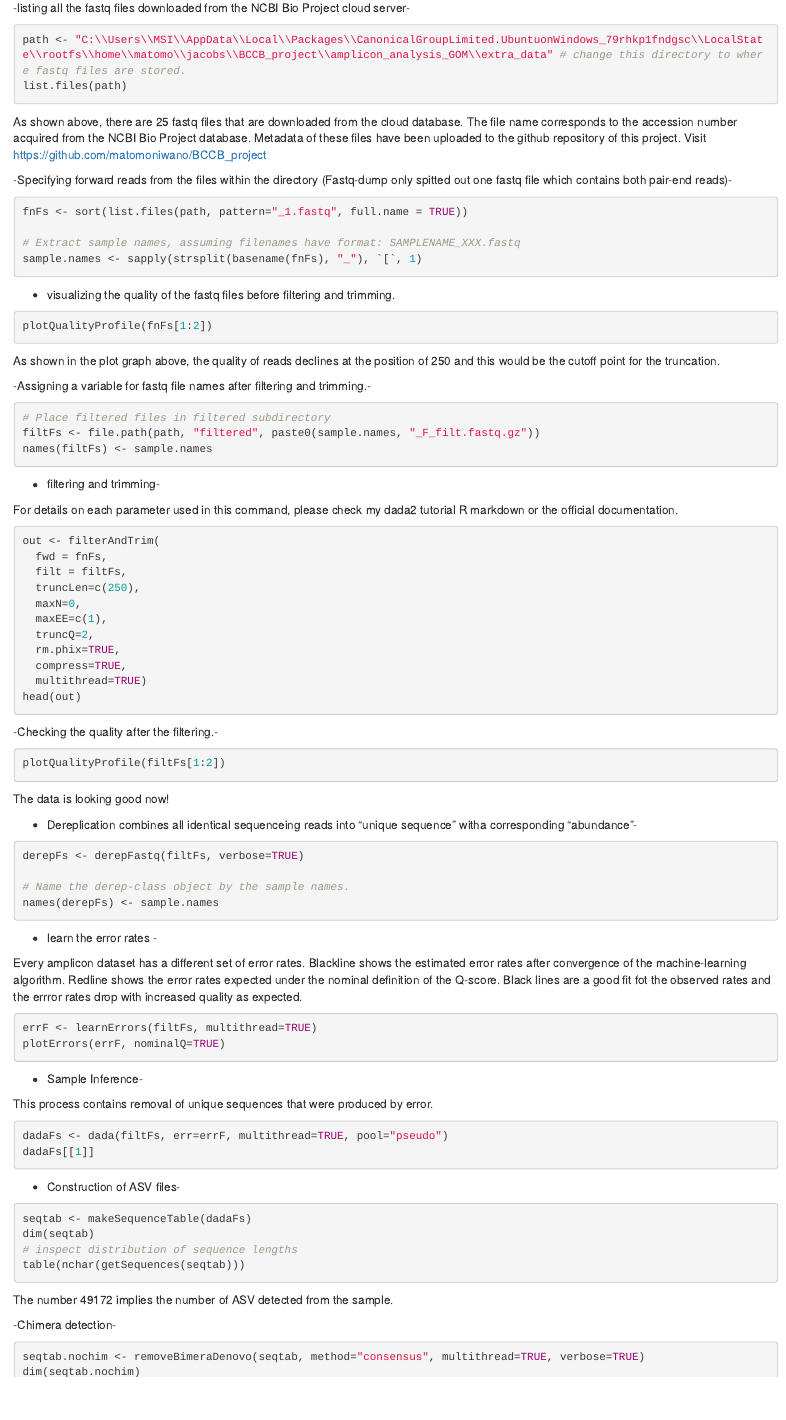
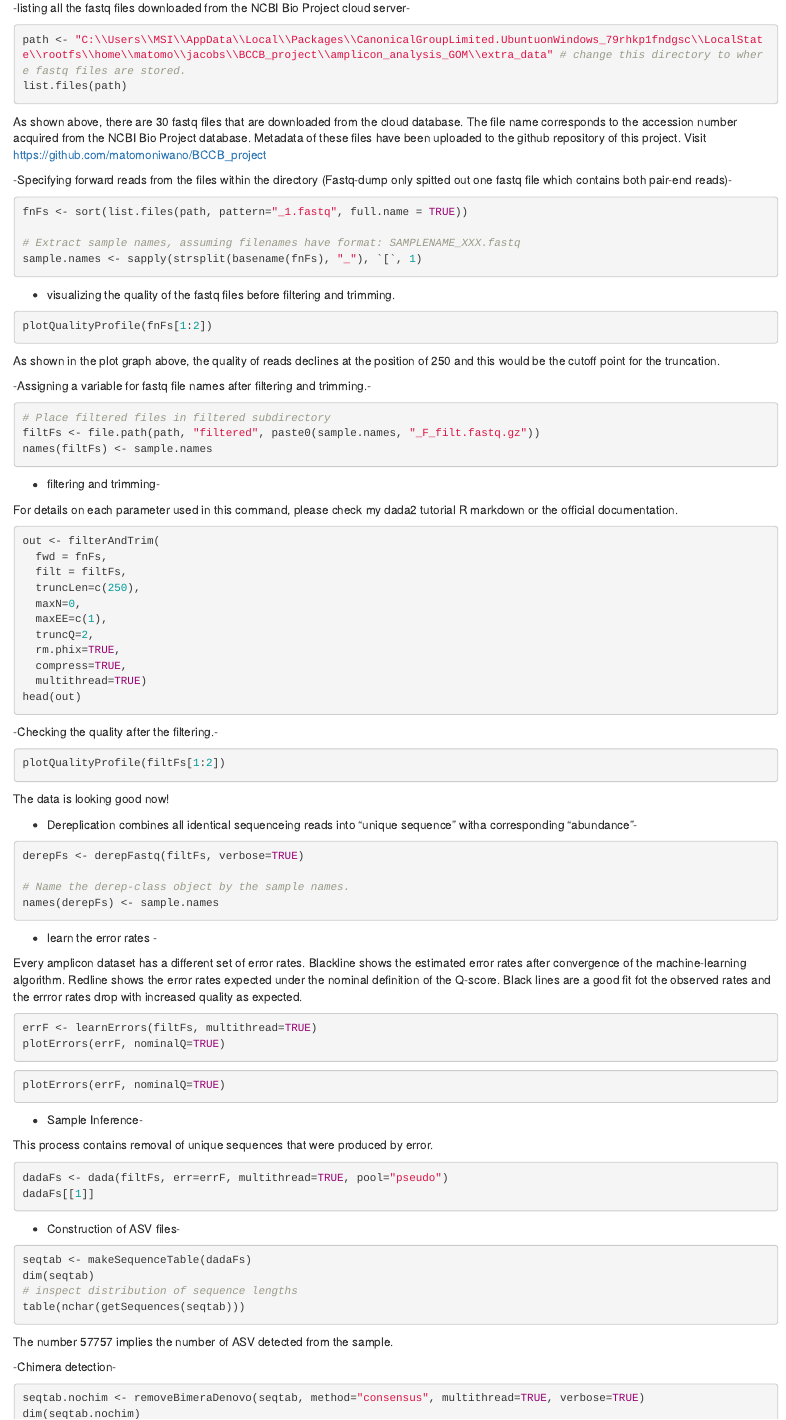
Before and after one commit to matomoniwano/BCCB_project, an R Markdown document (amplicon_analysis_GOM/dada2_GOM.Rmd): the page in a window 1100 px wide, from 710 px down. Rendered offline with R 4.5, knitr and Pandoc, with nearby package versions; the code chunks are not run, so their results and figures are left out.

Commit message:
updated notebook

````diff
--- a/amplicon_analysis_GOM/dada2_GOM.Rmd
+++ b/amplicon_analysis_GOM/dada2_GOM.Rmd
@@ -53,7 +53,7 @@ path <- "C:\\Users\\MSI\\AppData\\Local\\Packages\\CanonicalGroupLimited.Ubuntuo
 list.files(path)
 ```
 
-As shown above, there are 25 fastq files that are downloaded from the cloud database. The file name corresponds to the accession number acquired from the NCBI Bio Project database. Metadata of these files have been uploaded to the github repository of this project. Visit https://github.com/matomoniwano/BCCB_project
+As shown above, there are 30 fastq files that are downloaded from the cloud database. The file name corresponds to the accession number acquired from the NCBI Bio Project database. Metadata of these files have been uploaded to the github repository of this project. Visit https://github.com/matomoniwano/BCCB_project
 
 
 -Specifying forward reads from the files within the directory (Fastq-dump only spitted out one fastq file which contains both pair-end reads)-
@@ -126,6 +126,10 @@ errF <- learnErrors(filtFs, multithread=TRUE)
 plotErrors(errF, nominalQ=TRUE)
 ```
 
+```{r}
+plotErrors(errF, nominalQ=TRUE)
+```
+
 - Sample Inference-
 
 This process contains removal of unique sequences that were produced by error.
@@ -142,7 +146,7 @@ dim(seqtab)
 # inspect distribution of sequence lengths
 table(nchar(getSequences(seqtab)))
 ```
-The number 49172 implies the number of ASV detected from the sample.
+The number 57757 implies the number of ASV detected from the sample.
 
 -Chimera detection-
 ```{r}
````
Also changed, not shown: amplicon_analysis_GOM/dada2_GOM.nb.html.
